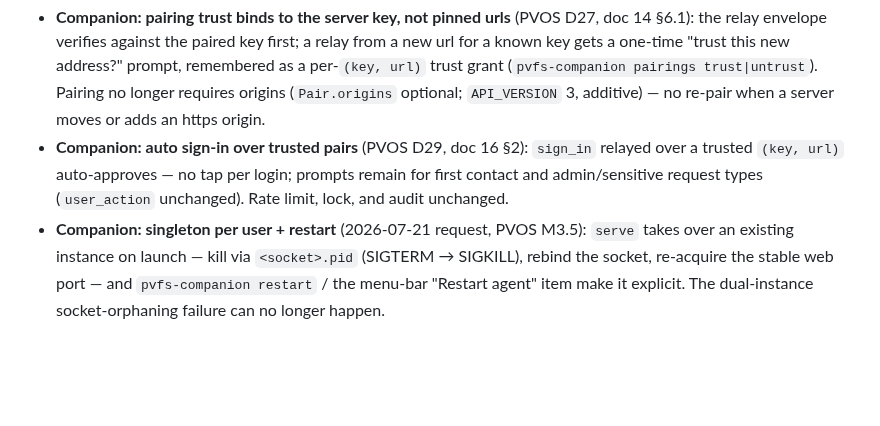
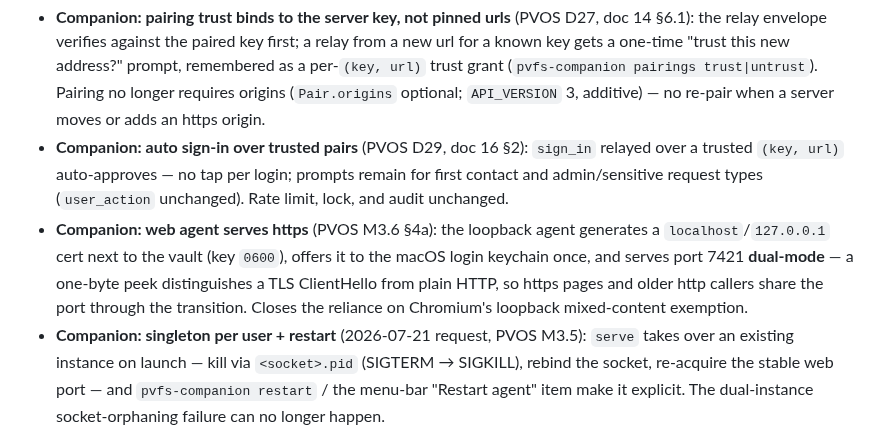
Before and after one commit to christcb03/phrasevault, a Markdown page: CHANGELOG.md, the part around the change. Rendered like a GitHub page; blank space fills up the shorter version.

Commit message:
docs: record the https web agent (M3.6 §4a) in CHANGELOG/roadmap/doc 14
Co-Authored-By: Claude Fable 5 <noreply@anthropic.com>

```diff
--- a/CHANGELOG.md
+++ b/CHANGELOG.md
@@ -16,6 +16,13 @@ file tracks Layer 0, the file-system engine.
   `sign_in` relayed over a trusted `(key, url)` auto-approves — no tap per
   login; prompts remain for first contact and admin/sensitive request types
   (`user_action` unchanged). Rate limit, lock, and audit unchanged.
+- **Companion: web agent serves https** (PVOS M3.6 §4a): the loopback agent
+  generates a `localhost`/`127.0.0.1` cert next to the vault (key `0600`),
+  offers it to the macOS login keychain once, and serves port 7421
+  **dual-mode** — a one-byte peek distinguishes a TLS ClientHello from plain
+  HTTP, so https pages and older http callers share the port through the
+  transition. Closes the reliance on Chromium's loopback mixed-content
+  exemption.
 - **Companion: singleton per user + restart** (2026-07-21 request, PVOS M3.5):
   `serve` takes over an existing instance on launch — kill via `<socket>.pid`
   (SIGTERM → SIGKILL), rebind the socket, re-acquire the stable web port —
```
Also changed, not shown: docs/08-roadmap-and-status.md (+1 -0 lines), docs/14-companion-app.md (+1 -1 lines).
